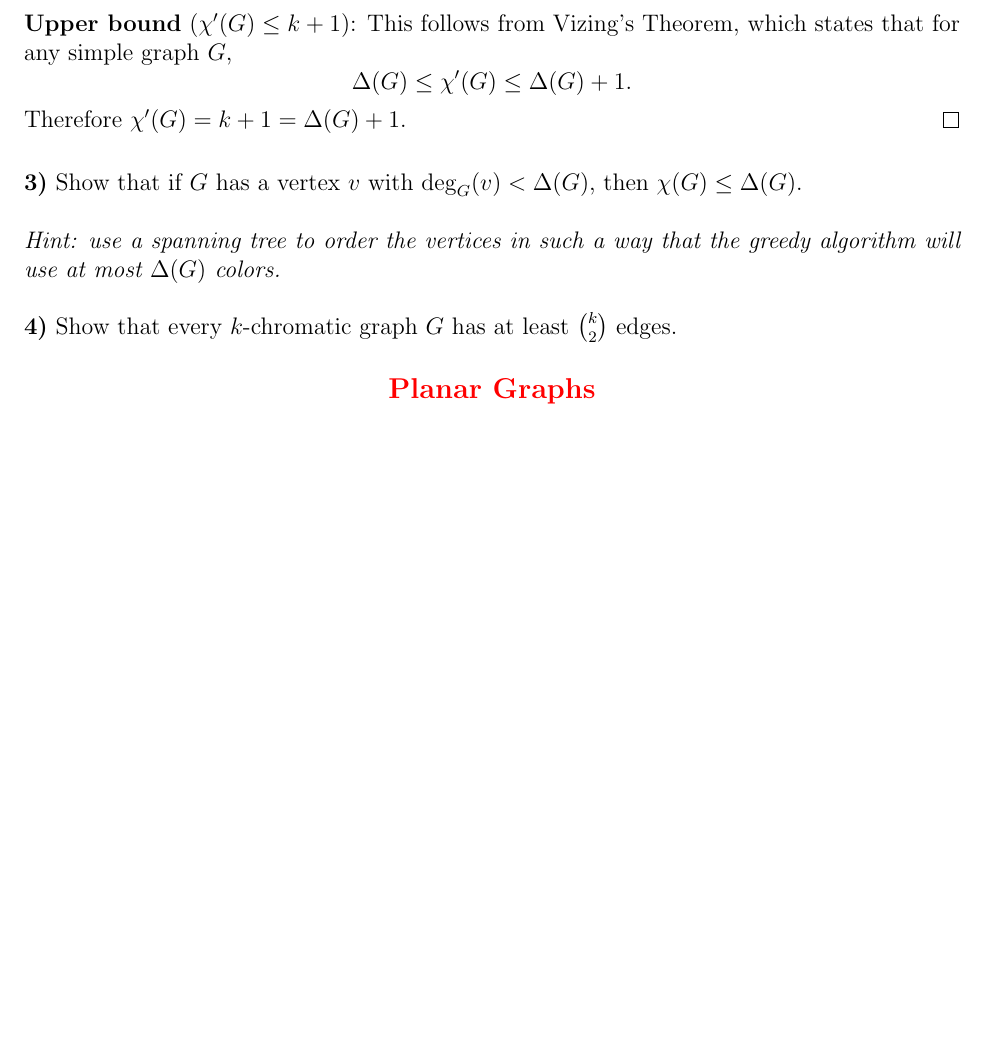
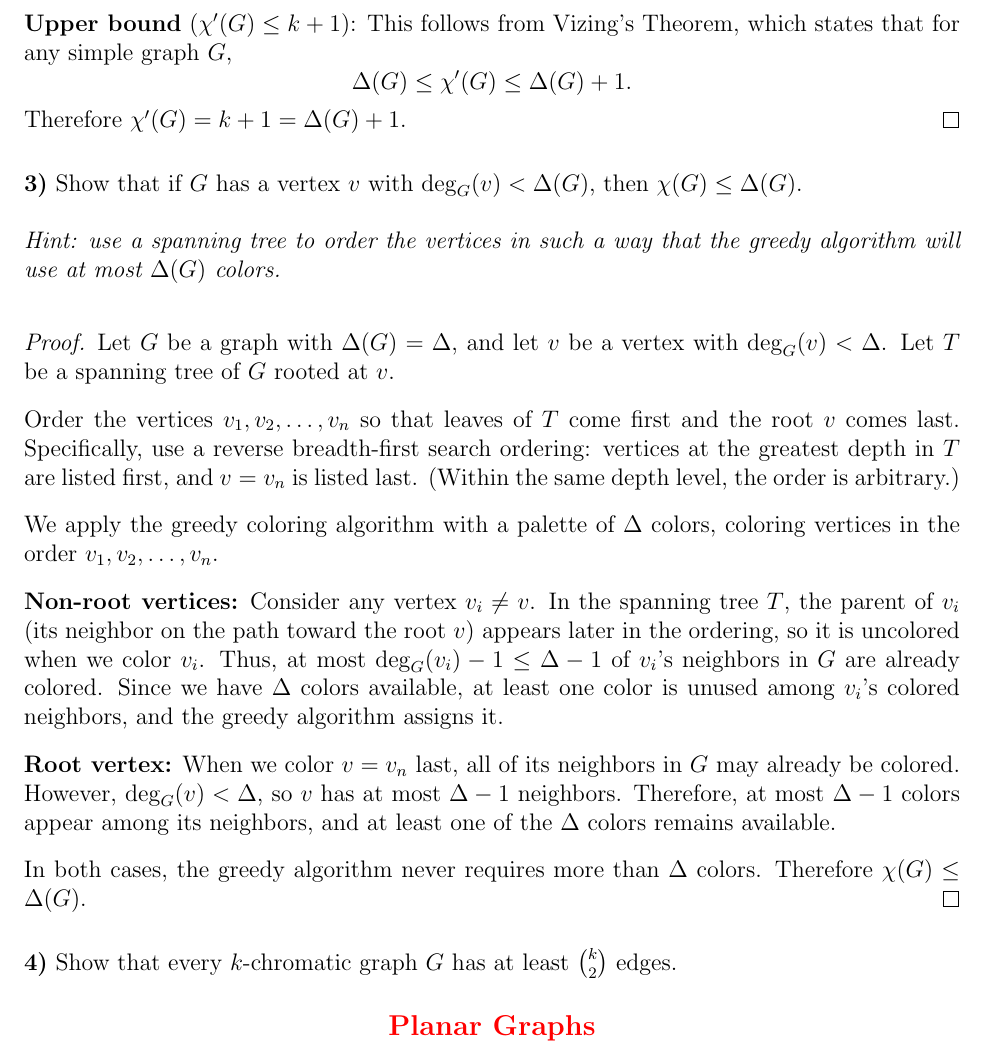
Before and after one commit to danielmortensen/homework3-graph, a LaTeX problem sheet (homework3.tex): part of page 2 of 3 before the commit and part of page 2 of 4 after it, cut so that both start at the same text, the shorter picture padded with empty space. Compiled offline with pdfLaTeX.

Commit message:
Add proof for problem 3 (greedy coloring with spanning tree ordering)
Co-Authored-By: Claude Opus 4.6 (1M context) <noreply@anthropic.com>

```diff
--- a/homework3.tex
+++ b/homework3.tex
@@ -66,6 +66,20 @@ Therefore $\chi'(G) = k + 1 = \Delta(G) + 1$.
 \textit{Hint: use a spanning tree to order the vertices in such a way that the greedy algorithm will use at most $\Delta(G)$ colors.}
 
 \medskip
+
+\begin{proof}
+Let $G$ be a graph with $\Delta(G) = \Delta$, and let $v$ be a vertex with $\deg_G(v) < \Delta$. Let $T$ be a spanning tree of $G$ rooted at $v$.
+
+Order the vertices $v_1, v_2, \ldots, v_n$ so that leaves of $T$ come first and the root $v$ comes last. Specifically, use a reverse breadth-first search ordering: vertices at the greatest depth in $T$ are listed first, and $v = v_n$ is listed last. (Within the same depth level, the order is arbitrary.)
+
+We apply the greedy coloring algorithm with a palette of $\Delta$ colors, coloring vertices in the order $v_1, v_2, \ldots, v_n$.
+
+\textbf{Non-root vertices:} Consider any vertex $v_i \neq v$. In the spanning tree $T$, the parent of $v_i$ (its neighbor on the path toward the root $v$) appears later in the ordering, so it is uncolored when we color $v_i$. Thus, at most $\deg_G(v_i) - 1 \leq \Delta - 1$ of $v_i$'s neighbors in $G$ are already colored. Since we have $\Delta$ colors available, at least one color is unused among $v_i$'s colored neighbors, and the greedy algorithm assigns it.
+
+\textbf{Root vertex:} When we color $v = v_n$ last, all of its neighbors in $G$ may already be colored. However, $\deg_G(v) < \Delta$, so $v$ has at most $\Delta - 1$ neighbors. Therefore, at most $\Delta - 1$ colors appear among its neighbors, and at least one of the $\Delta$ colors remains available.
+
+In both cases, the greedy algorithm never requires more than $\Delta$ colors. Therefore $\chi(G) \leq \Delta(G)$.
+\end{proof}
 
 \textbf{4)} Show that every $k$-chromatic graph $G$ has at least $\binom{k}{2}$ edges.
 
```
